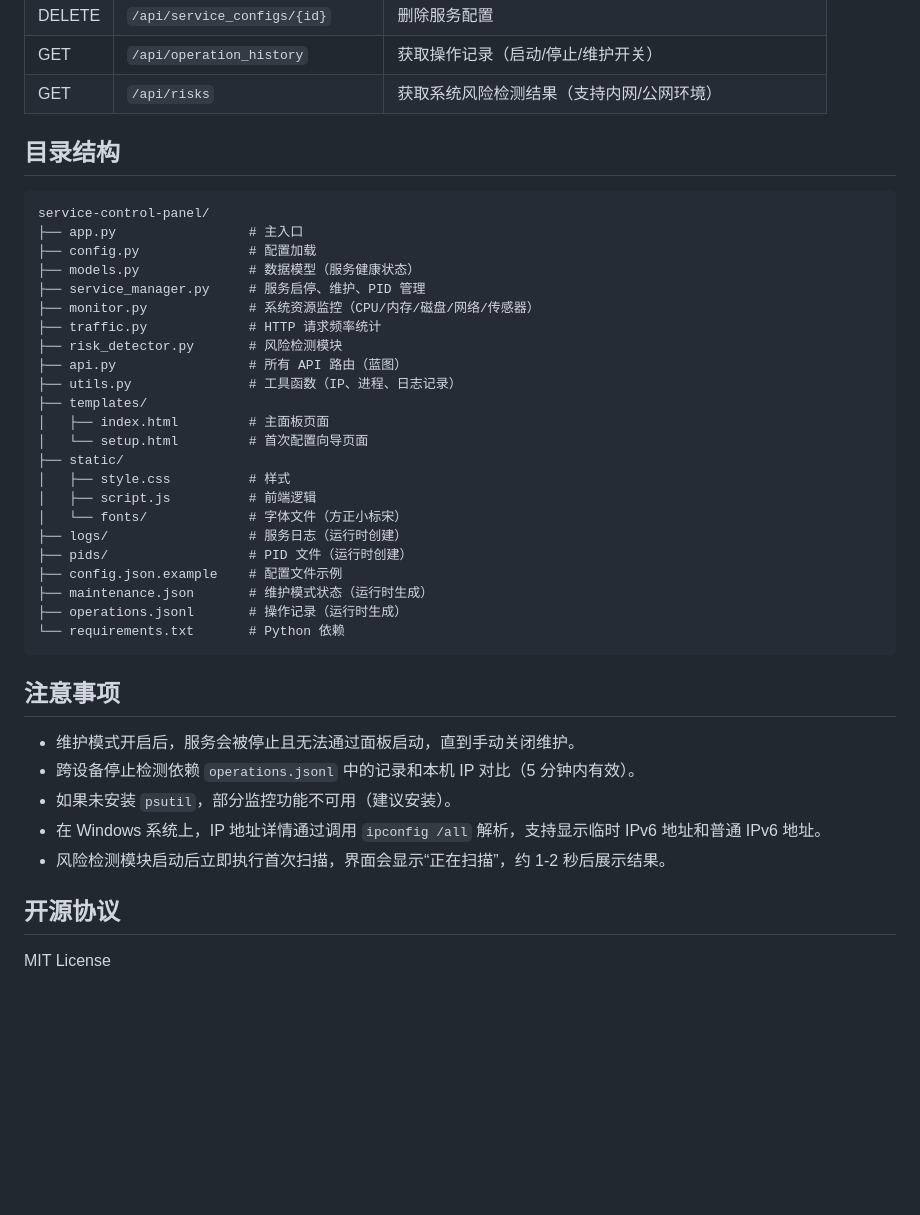
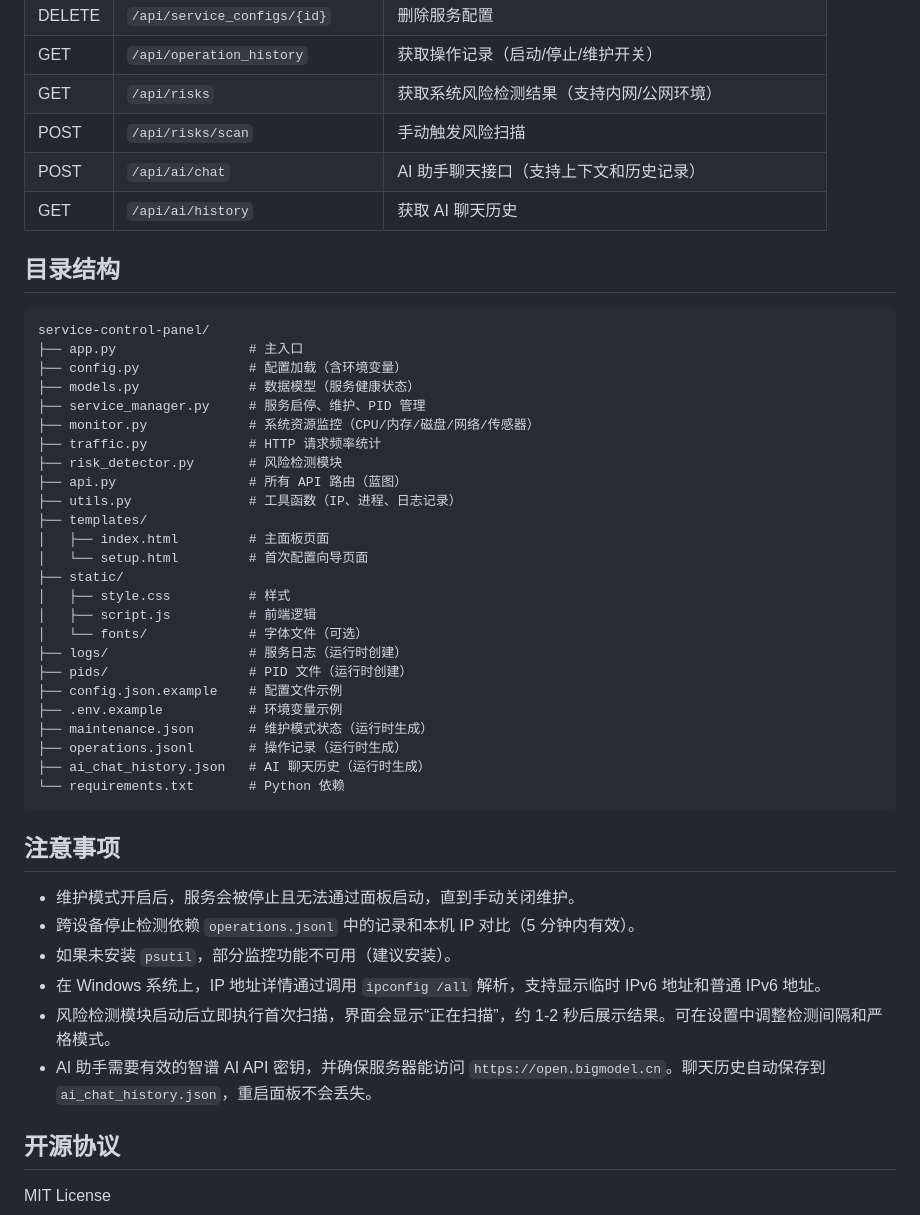
Before and after one commit to linchenlang/service-control-panel, a Markdown page: README.md, the part around one of its changes. GitHub-like rendering; blank space fills up the shorter version.

````diff
--- a/README.md
+++ b/README.md
@@ -132,13 +183,16 @@ python app.py
 | DELETE | `/api/service_configs/{id}` | 删除服务配置 |
 | GET | `/api/operation_history` | 获取操作记录（启动/停止/维护开关） |
 | GET | `/api/risks` | 获取系统风险检测结果（支持内网/公网环境） |
+| POST | `/api/risks/scan` | 手动触发风险扫描 |
+| POST | `/api/ai/chat` | AI 助手聊天接口（支持上下文和历史记录） |
+| GET | `/api/ai/history` | 获取 AI 聊天历史 |
 
 ## 目录结构
 
 ```
 service-control-panel/
 ├── app.py                 # 主入口
-├── config.py              # 配置加载
+├── config.py              # 配置加载（含环境变量）
 ├── models.py              # 数据模型（服务健康状态）
 ├── service_manager.py     # 服务启停、维护、PID 管理
 ├── monitor.py             # 系统资源监控（CPU/内存/磁盘/网络/传感器）
@@ -152,12 +206,14 @@ service-control-panel/
 ├── static/
 │   ├── style.css          # 样式
 │   ├── script.js          # 前端逻辑
-│   └── fonts/             # 字体文件（方正小标宋）
+│   └── fonts/             # 字体文件（可选）
 ├── logs/                  # 服务日志（运行时创建）
 ├── pids/                  # PID 文件（运行时创建）
 ├── config.json.example    # 配置文件示例
+├── .env.example           # 环境变量示例
 ├── maintenance.json       # 维护模式状态（运行时生成）
 ├── operations.jsonl       # 操作记录（运行时生成）
+├── ai_chat_history.json   # AI 聊天历史（运行时生成）
 └── requirements.txt       # Python 依赖
 ```
 
@@ -167,7 +223,8 @@ service-control-panel/
 - 跨设备停止检测依赖 `operations.jsonl` 中的记录和本机 IP 对比（5 分钟内有效）。
 - 如果未安装 `psutil`，部分监控功能不可用（建议安装）。
 - 在 Windows 系统上，IP 地址详情通过调用 `ipconfig /all` 解析，支持显示临时 IPv6 地址和普通 IPv6 地址。
-- 风险检测模块启动后立即执行首次扫描，界面会显示“正在扫描”，约 1-2 秒后展示结果。
+- 风险检测模块启动后立即执行首次扫描，界面会显示“正在扫描”，约 1-2 秒后展示结果。可在设置中调整检测间隔和严格模式。
+- AI 助手需要有效的智谱 AI API 密钥，并确保服务器能访问 `https://open.bigmodel.cn`。聊天历史自动保存到 `ai_chat_history.json`，重启面板不会丢失。
 
 ## 开源协议
 
````
Also changed, not shown: other parts of README.md (+68 -17 lines).
